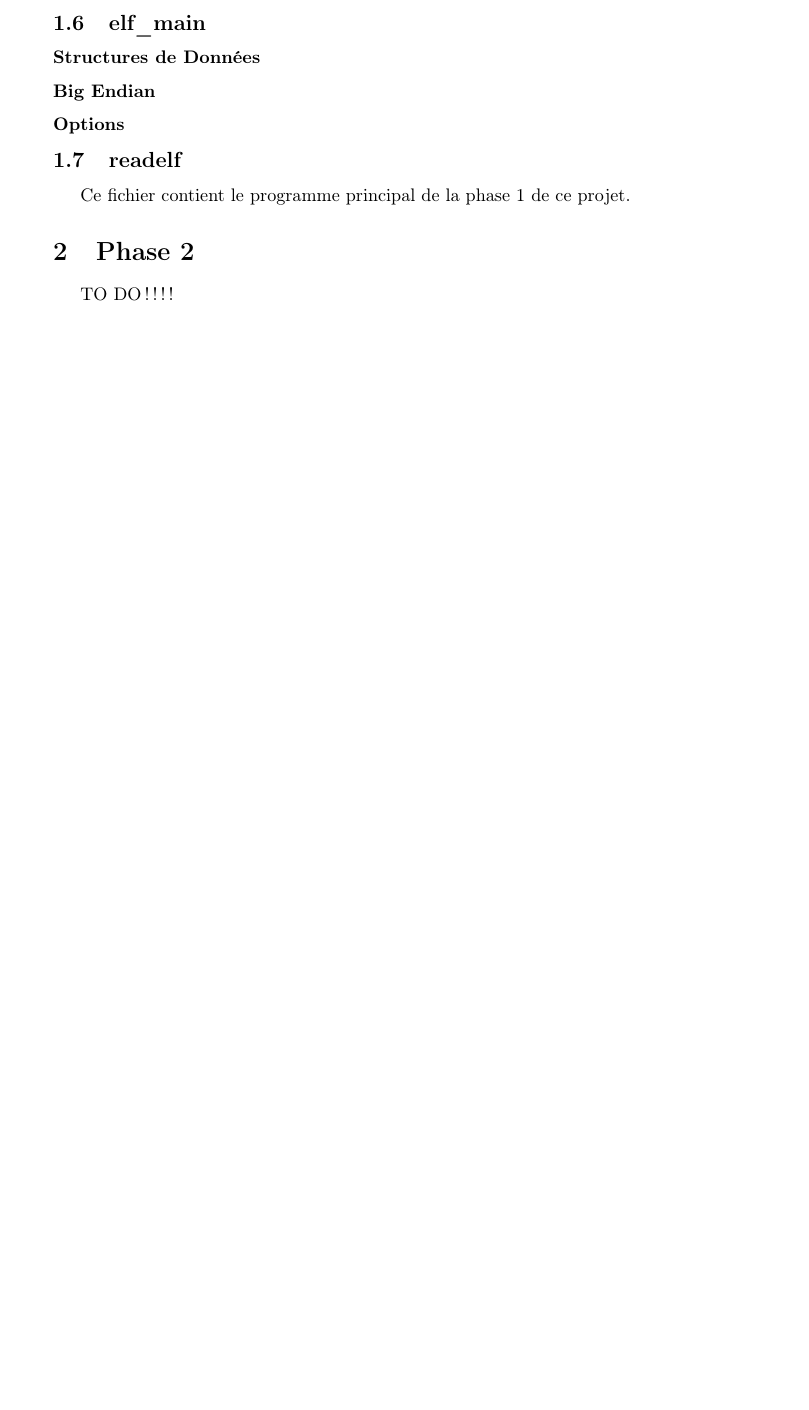
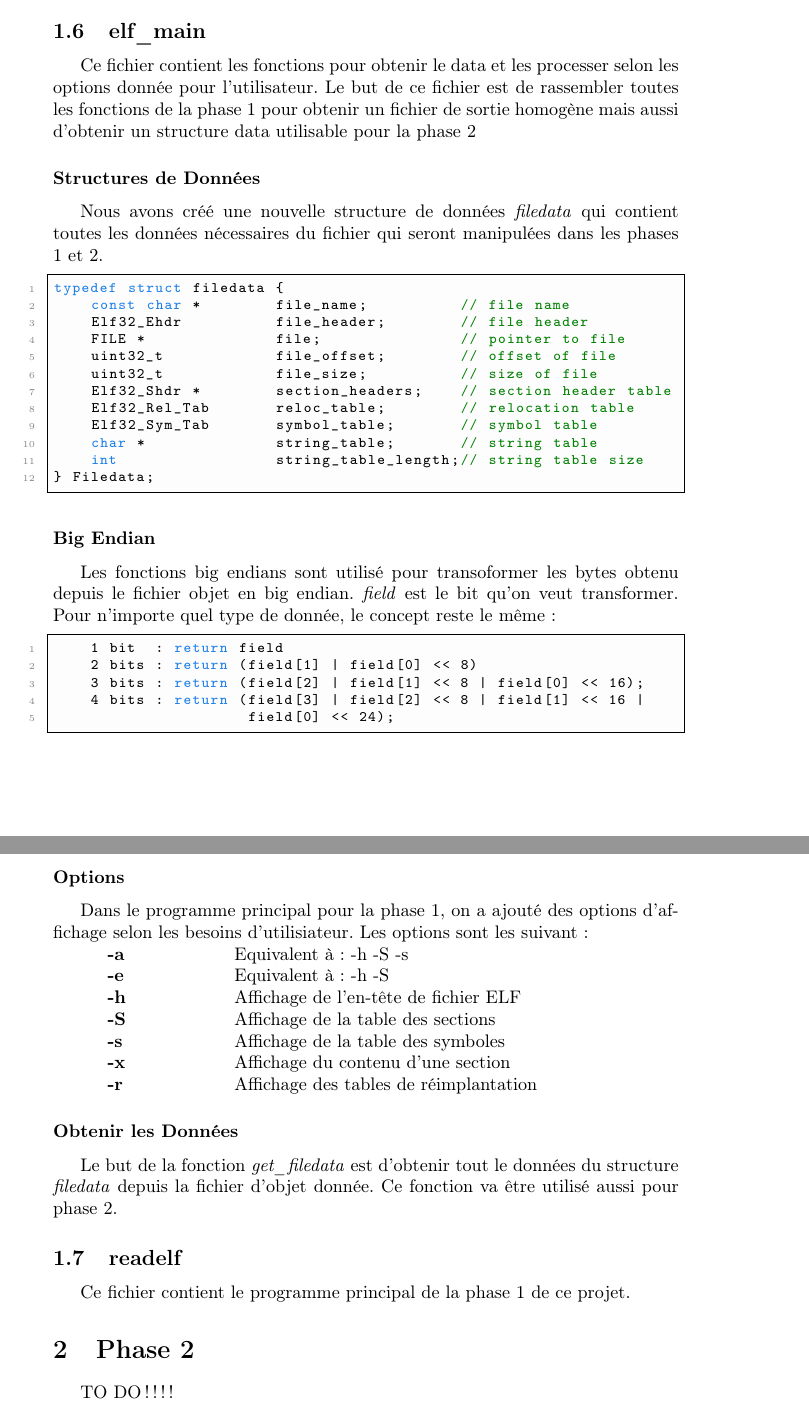
Before and after one commit to Exioloz/Projet_PROG, a LaTeX document (PDF/description.tex): part of page 3 of 3 before the commit and two parts of pages 3 and 4 of 4 after it, the two joined at a grey line, cut so that both start at the same text, the shorter picture padded with empty space. Compiled offline with pdfLaTeX.

Commit message:
Small Modifications

```diff
--- a/PDF/description.tex
+++ b/PDF/description.tex
@@ -5,10 +5,12 @@
 \usepackage[T1]{fontenc} %fonts
 \usepackage{amsmath} %insert advanced math
 \usepackage{amssymb} %insert math symbols
+\usepackage{enumitem} %lists
 \usepackage[hidelinks]{hyperref} %insert hyperlinks
 \usepackage{graphicx} %insert images
 \usepackage{listings} %insert code
 \usepackage{soul} %underlines(ul)/barrer(st)
+\usepackage{tabto}
 \usepackage{xcolor} %use new colors
 
 % color for code
@@ -135,13 +154,65 @@ TO DO!!!!
 % elf_main - get and process file data
 
 \subsection{elf\_main}
+Ce fichier contient les fonctions pour obtenir le data et les processer selon les
+\hyperref[sec:options]{options} donnée pour l'utilisateur. Le but de ce fichier est
+de rassembler toutes les fonctions de la phase 1 pour obtenir un fichier de sortie
+homogène mais aussi d'obtenir un structure data utilisable pour la
+\hyperref[sec:phase2]{phase 2}
 
 \subsubsection*{Structures de Données}
+\label{sec:filedata}
+
+Nous avons créé une nouvelle structure de données \textit{filedata} qui contient
+toutes les données nécessaires du fichier qui seront manipulées dans les phases
+1 et 2.
+
+\begin{lstlisting}
+typedef struct filedata {
+    const char *        file_name;          // file name
+    Elf32_Ehdr          file_header;        // file header
+    FILE *              file;               // pointer to file
+    uint32_t            file_offset;        // offset of file
+    uint32_t            file_size;          // size of file
+    Elf32_Shdr *        section_headers;    // section header table
+    Elf32_Rel_Tab       reloc_table;        // relocation table
+    Elf32_Sym_Tab       symbol_table;       // symbol table
+    char *              string_table;       // string table
+    int                 string_table_length;// string table size
+} Filedata;
+\end{lstlisting}
 
 \subsubsection*{Big Endian}
+\label{sec:endian}
+Les fonctions big endians sont utilisé pour transoformer les bytes obtenu depuis
+le fichier objet en big endian. \textit{field} est le bit qu'on veut transformer.
+Pour n'importe quel type de donnée, le concept reste le même :
+\begin{lstlisting}
+    1 bit  : return field
+    2 bits : return (field[1] | field[0] << 8)
+    3 bits : return (field[2] | field[1] << 8 | field[0] << 16);
+    4 bits : return (field[3] | field[2] << 8 | field[1] << 16 |
+                     field[0] << 24);
+\end{lstlisting}
 
 \subsubsection*{Options}
 \label{sec:options}
+Dans le programme principal pour la phase 1, on a ajouté des options d'affichage
+selon les besoins d'utilisiateur. Les options sont les suivant:
+
+\tabto{3em} \textbf{-a} \tabto{10em} Equivalent à: -h -S -s
+\tabto{3em} \textbf{-e} \tabto{10em} Equivalent à: -h -S
+\tabto{3em} \textbf{-h} \tabto{10em} Affichage de l'en-tête de fichier ELF
+\tabto{3em} \textbf{-S} \tabto{10em} Affichage de la table des sections
+\tabto{3em} \textbf{-s} \tabto{10em} Affichage de la table des symboles
+\tabto{3em} \textbf{-x} \tabto{10em} Affichage du contenu d'une section
+\tabto{3em} \textbf{-r} \tabto{10em} Affichage des tables de réimplantation
+
+\subsubsection*{Obtenir les Données}
+\label{sec:data}
+Le but de la fonction \hyperref[sec:filedata]{\textit{get\_filedata}} est d'obtenir tout le données du
+structure \textit{filedata} depuis la fichier d'objet donnée. Ce fonction va être
+utilisé aussi pour \hyperref[sec:phase2]{phase 2}.
 
 % readelf - main function
 
```
Also changed, not shown: PDF/journal.tex (+30 -2 lines), PDF/description.tex (21 more changed lines), 2 other files.
